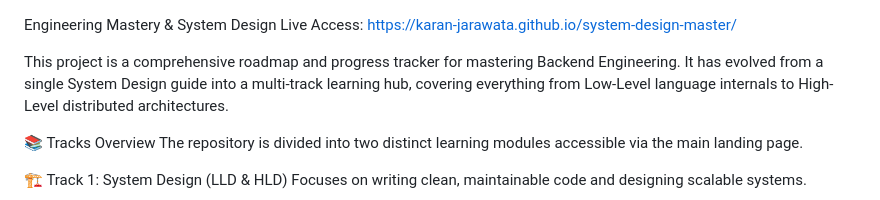
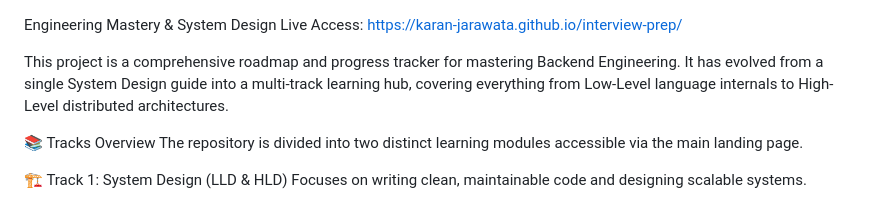
Before and after one commit to karan-jarawata/interview-prep, a Markdown page: readme.md, the part around the change. Drawn GitHub-style.

```diff
--- a/readme.md
+++ b/readme.md
@@ -1,5 +1,5 @@
 Engineering Mastery & System Design
-Live Access: https://karan-jarawata.github.io/system-design-master/
+Live Access: https://karan-jarawata.github.io/interview-prep/
 
 This project is a comprehensive roadmap and progress tracker for mastering Backend Engineering. It has evolved from a single System Design guide into a multi-track learning hub, covering everything from Low-Level language internals to High-Level distributed architectures.
 
```
